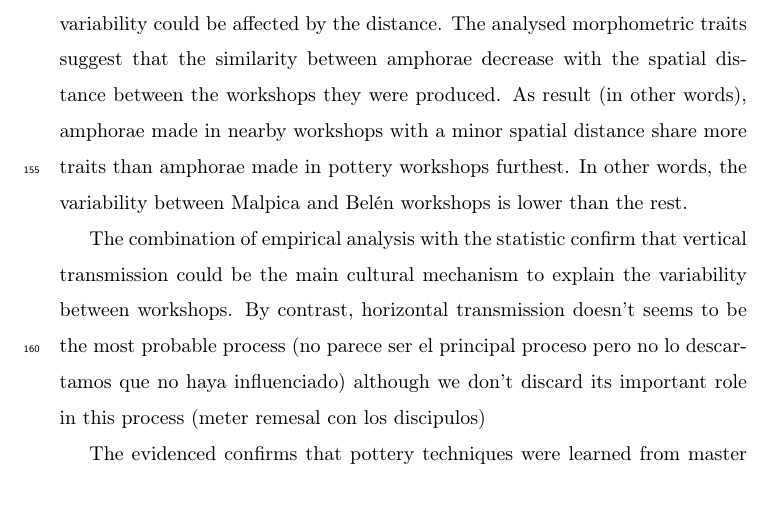
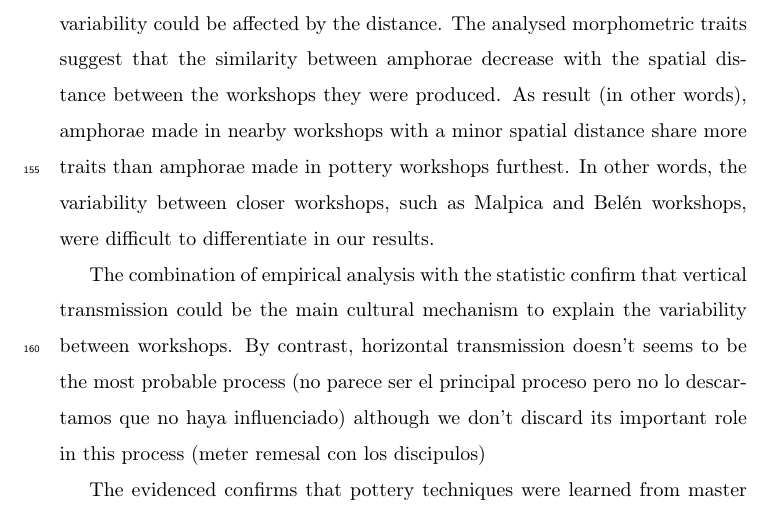
Before and after one commit to Mcotsar/Paper, a LaTeX paper (elsarticle-template.tex): part of page 7 of 8, cut so that both start at the same text. Compiled offline with pdfLaTeX.

Commit message:
new changes

```diff
--- a/elsarticle-template.tex
+++ b/elsarticle-template.tex
@@ -195,7 +195,7 @@ Desarrollar y decir cual está más cerca de quien y el bug que hay
 
 \section{Discussion and Conclusion}
 
-Differences on the making techniques processes among workshops were identified using empirical methods and  multivariate analysis. The results show the variability could be affected by the distance. The analysed morphometric traits suggest that the similarity between amphorae decrease with the spatial distance between the workshops they were produced. As result (in other words), amphorae made in nearby workshops with a minor spatial distance share more traits than amphorae made in pottery workshops furthest. In other words, the variability between Malpica and Bel\'en workshops is lower than the rest.
+Differences on the making techniques processes among workshops were identified using empirical methods and  multivariate analysis. The results show the variability could be affected by the distance. The analysed morphometric traits suggest that the similarity between amphorae decrease with the spatial distance between the workshops they were produced. As result (in other words), amphorae made in nearby workshops with a minor spatial distance share more traits than amphorae made in pottery workshops furthest. In other words, the variability between closer workshops, such as Malpica and Bel\'en workshops, were difficult to differentiate in our results.
 
 The combination of empirical analysis with the statistic confirm that vertical transmission could be the main cultural mechanism to explain the variability between workshops. By contrast, horizontal transmission doesn't seems to be the most probable process (no parece ser el principal proceso pero no lo descartamos que no haya influenciado) although we don't discard its important role in this process (meter remesal con los discipulos)
 
```
